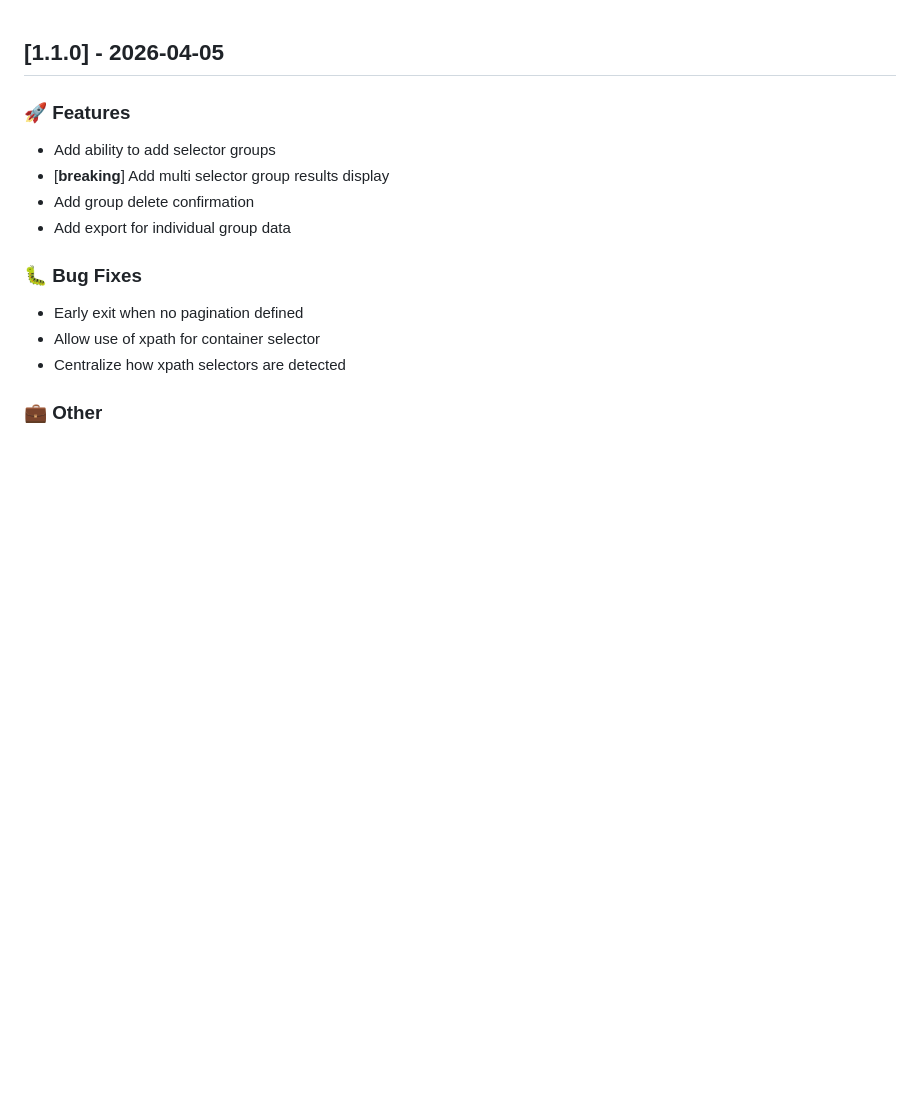
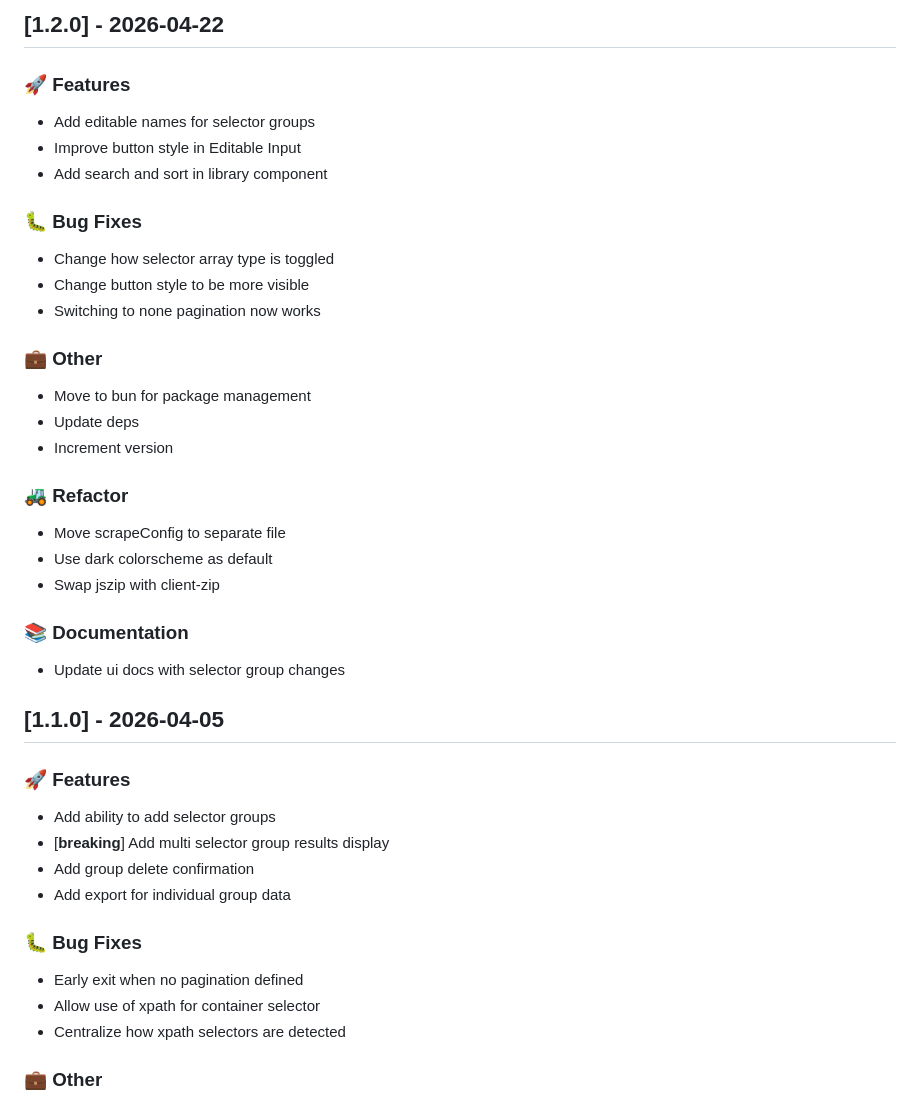
Before and after one commit to julius383/PageSieve, a Markdown page: CHANGELOG.md, the part around the change. GitHub-like rendering; blank space fills up the shorter version.

Commit message:
docs: update changelog

```diff
--- a/CHANGELOG.md
+++ b/CHANGELOG.md
@@ -1,3 +1,33 @@
+## [1.2.0] - 2026-04-22
+
+### 🚀 Features
+
+- Add editable names for selector groups
+- Improve button style in Editable Input
+- Add search and sort in library component
+
+### 🐛 Bug Fixes
+
+- Change how selector array type is toggled
+- Change button style to be more visible
+- Switching to none pagination now works
+
+### 💼 Other
+
+- Move to bun for package management
+- Update deps
+- Increment version
+
+### 🚜 Refactor
+
+- Move scrapeConfig to separate file
+- Use dark colorscheme as default
+- Swap jszip with client-zip
+
+### 📚 Documentation
+
+- Update ui docs with selector group changes
+
 ## [1.1.0] - 2026-04-05
 
 ### 🚀 Features
```
